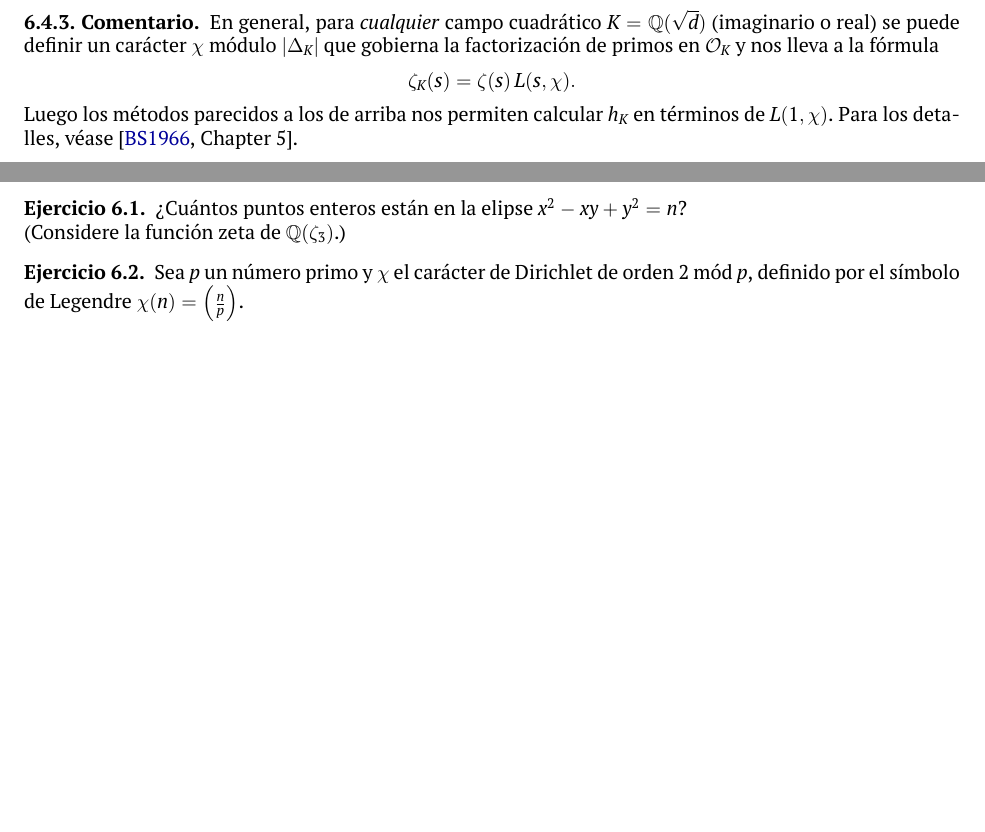
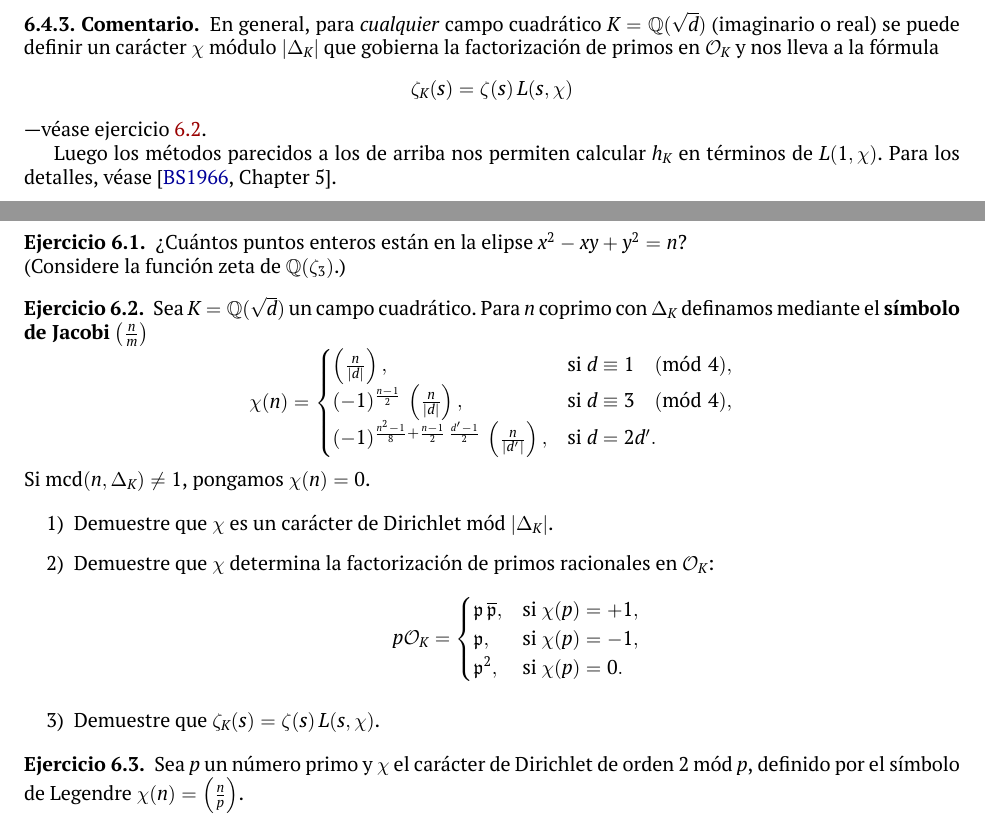
Before and after one commit to alexey-beshenov/cimat-tna, a LaTeX thesis (tna.tex, which reads 6-zeta.tex): two parts of pages 203 and 204 of 249 before the commit and two parts of pages 203 and 205 of 250 after it, joined at a grey line, cut so that both start at the same text, the shorter picture padded with empty space. Compiled offline with XeLaTeX.

Commit message:
Character associated to a quadratic field (exercise)

```diff
--- a/6-zeta.tex
+++ b/6-zeta.tex
@@ -380,7 +380,9 @@ Nuestros cálculos nos llevan entonces al siguiente resultado
   En general, para \emph{cualquier} campo cuadrático $K = \QQ (\sqrt{d})$
   (imaginario o real) se puede definir un carácter $\chi$ módulo $|\Delta_K|$
   que gobierna la factorización de primos en $\O_K$ y nos lleva a la fórmula
-  $$\zeta_K (s) = \zeta (s) \, L (s,\chi).$$
+  $$\zeta_K (s) = \zeta (s) \, L (s,\chi)$$
+  ---véase ejercicio~\ref{ejerc:caracter-para-campo-cuadratico}.
+
   Luego los métodos parecidos a los de arriba nos permiten calcular $h_K$
   en términos de $L (1,\chi)$. Para los detalles, véase
   \cite[Chapter~5]{Borevich-Shafarevich}.
@@ -408,6 +410,32 @@ Nuestros cálculos nos llevan entonces al siguiente resultado
 \end{ejercicio}
 
 \begin{ejercicio}
+  \label{ejerc:caracter-para-campo-cuadratico}
+  Sea $K = \QQ (\sqrt{d})$ un campo cuadrático. Para $n$ coprimo con $\Delta_K$
+  definamos mediante el \textbf{símbolo de Jacobi} $\legendre{n}{m}$
+  \[ \chi (n) = \begin{cases}
+    \legendre{n}{|d|}, & \text{si }d \equiv 1 \pmod{4},\\
+    (-1)^{\frac{n-1}{2}}\,\legendre{n}{|d|}, & \text{si }d \equiv 3 \pmod{4},\\
+    (-1)^{\frac{n^2-1}{8} + \frac{n-1}{2}\,\frac{d'-1}{2}}\,\legendre{n}{|d'|}, & \text{si }d = 2d'.
+  \end{cases} \]
+  Si $\gcd (n,\Delta_K) \ne 1$, pongamos $\chi (n) = 0$.
+
+  \begin{enumerate}
+  \item[1)] Demuestre que $\chi$ es un carácter de Dirichlet mód $|\Delta_K|$.
+
+  \item[2)] Demuestre que $\chi$ determina la factorización de primos
+    racionales en $\O_K$:
+    \[ p\O_K = \begin{cases}
+      \mathfrak{p}\,\overline{\mathfrak{p}}, & \text{si } \chi (p) = +1,\\
+      \mathfrak{p}, & \text{si } \chi (p) = -1,\\
+      \mathfrak{p}^2, & \text{si } \chi (p) = 0.
+    \end{cases} \]
+
+  \item[3)] Demuestre que $\zeta_K (s) = \zeta (s) \, L (s,\chi)$.
+  \end{enumerate}
+\end{ejercicio}
+
+\begin{ejercicio}
   \label{ejerc:L-series-caracter-cuadratico-mod-p}
   Sea $p$ un número primo y $\chi$ el carácter de Dirichlet de orden $2$ mód
   $p$, definido por el símbolo de Legendre $\chi (n) = \legendre{n}{p}$.
```
Also changed, not shown: 6-zeta.tex (4 more changed lines).
